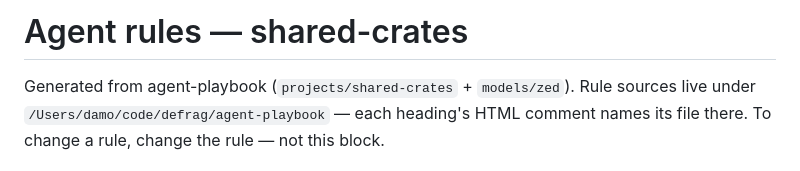
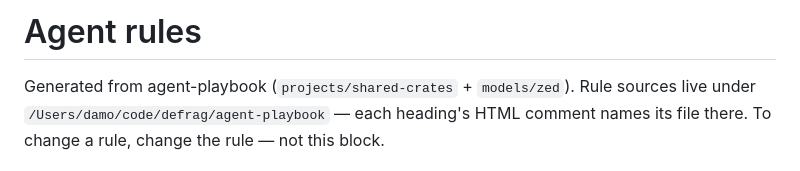
Before and after one commit to defrag-au/shared-crates, a Markdown page: AGENTS.md, the part around one of its changes. Drawn GitHub-style.

Commit message:
agents update

```diff
--- a/AGENTS.md
+++ b/AGENTS.md
@@ -1,6 +1,6 @@
 <!-- BEGIN agent-playbook (project: shared-crates, target: zed) — generated, do not edit -->
 
-# Agent rules — shared-crates
+# Agent rules
 
 Generated from agent-playbook (`projects/shared-crates` + `models/zed`).
 Rule sources live under `/Users/damo/code/defrag/agent-playbook` — each heading's HTML comment names its file there.
```
Also changed, not shown: other parts of AGENTS.md (+2 -2 lines), CLAUDE.md (+3 -3 lines).
